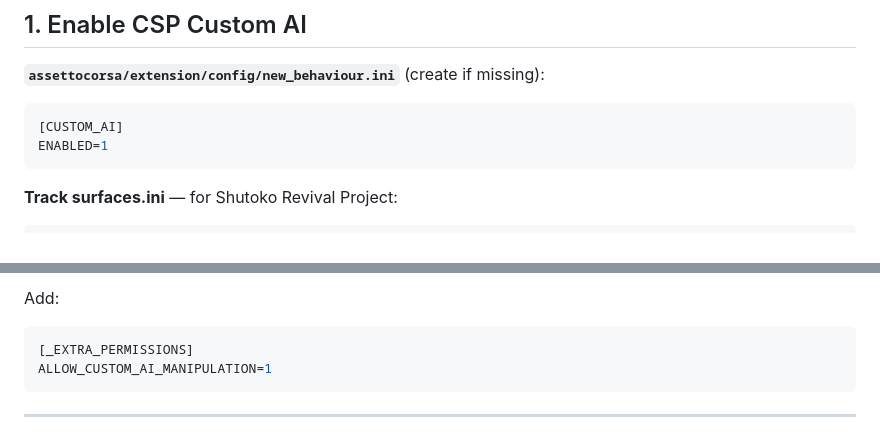
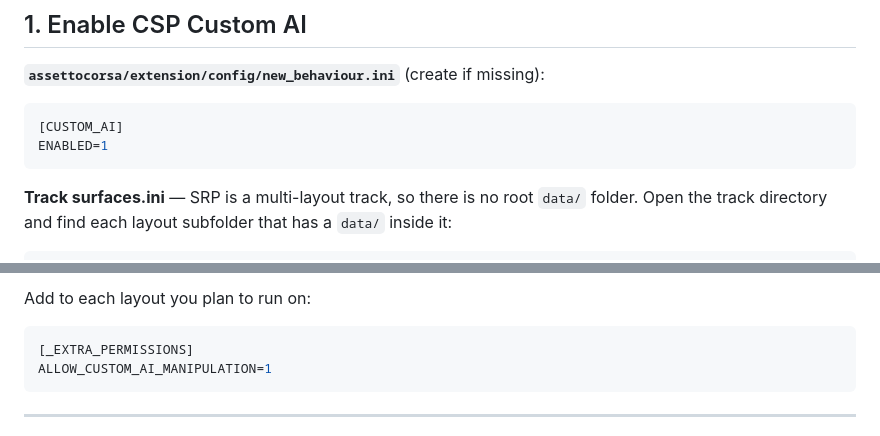
Before and after one commit to xvlzo/a, a Markdown page: setup.md, 2 parts joined by grey strips. Rendered like a GitHub page.

Commit message:
Fix surfaces.ini path: SRP is multi-layout, no root data/ folder
https://claude.ai/code/session_01TRi8yBnK6wrnQg31bGSNpG

````diff
--- a/setup.md
+++ b/setup.md
@@ -18,5 +18,6 @@
 ENABLED=1
 ```
 
-**Track surfaces.ini** — for Shutoko Revival Project:
+**Track surfaces.ini** — SRP is a multi-layout track, so there is no root `data/` folder.
+Open the track directory and find each layout subfolder that has a `data/` inside it:
 ```
@@ -24,5 +25,5 @@ assettocorsa/content/tracks/shuto_revival_project_beta/data/surfaces.ini
 ```
-Add:
+Add to each layout you plan to run on:
 ```ini
 [_EXTRA_PERMISSIONS]
 ALLOW_CUSTOM_AI_MANIPULATION=1
````
Also changed, not shown: other parts of setup.md (+1 -1 lines).
